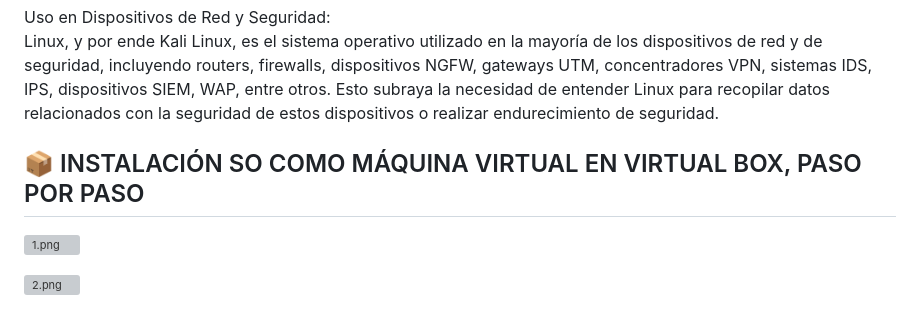
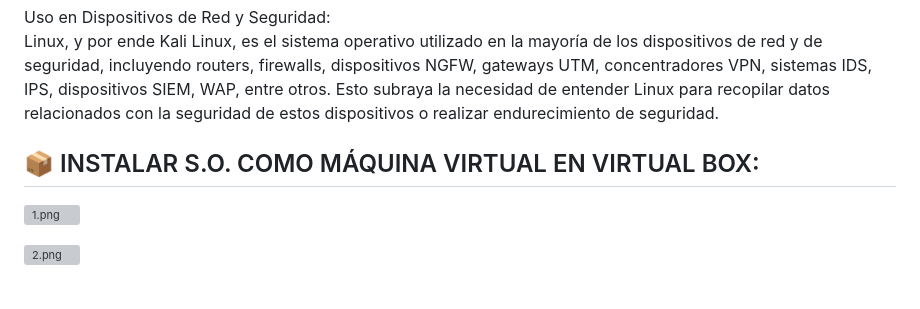
Before and after one commit to MAyusoEH/mayusoeh.github.io, a Markdown page: assets/markdowns/mkd_kalinstall.md, the part around one of its changes. Drawn GitHub-style; grey boxes are pictures that could not be loaded.

```diff
--- a/assets/markdowns/mkd_kalinstall.md
+++ b/assets/markdowns/mkd_kalinstall.md
@@ -38,7 +40,7 @@ Importancia de Kali Linux en la Ciberseguridad.
 Uso en Dispositivos de Red y Seguridad:
 Linux, y por ende Kali Linux, es el sistema operativo utilizado en la mayoría de los dispositivos de red y de seguridad, incluyendo routers, firewalls, dispositivos NGFW, gateways UTM, concentradores VPN, sistemas IDS, IPS, dispositivos SIEM, WAP, entre otros. Esto subraya la necesidad de entender Linux para recopilar datos relacionados con la seguridad de estos dispositivos o realizar endurecimiento de seguridad.
 
-## 📦 INSTALACIÓN SO COMO MÁQUINA VIRTUAL EN VIRTUAL BOX, PASO POR PASO
+## 📦 INSTALAR S.O. COMO MÁQUINA VIRTUAL EN VIRTUAL BOX:
 
 ![1.png](https://static.wixstatic.com/media/afa158_c0b9cf6c964140e094f1bd5cfe2682bb~mv2.png/v1/fill/w_311,h_97,al_c,q_85,enc_avif,quality_auto/1.png)
 
```
Also changed, not shown: other parts of assets/markdowns/mkd_kalinstall.md (+3 -1 lines).
